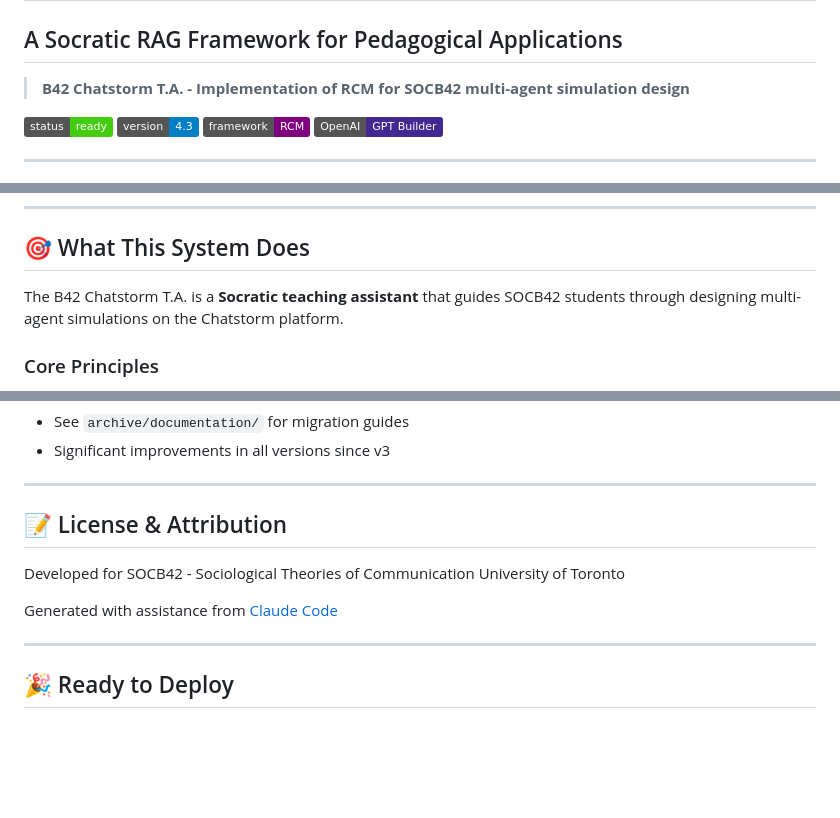
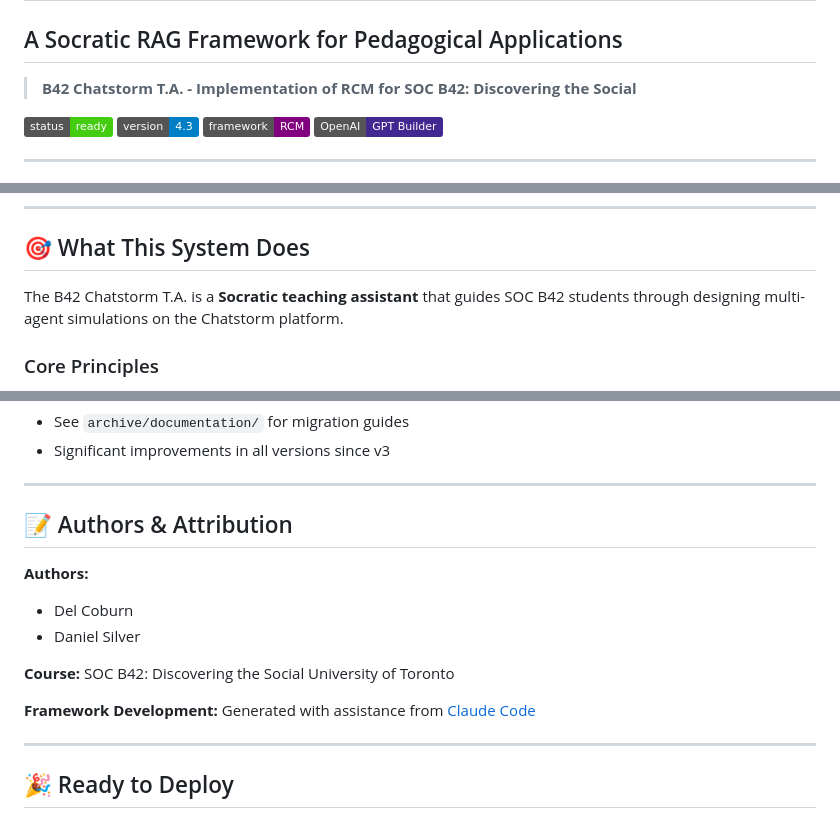
Before and after one commit to Baglecake/Socratic-RCM, a Markdown page: README.md, 3 parts joined by grey strips. GitHub-like rendering; badges without logos; blank space fills up the shorter version.

Commit message:
Add authors and correct course name in README
USER REQUEST:
"Can you list the authors as Del Coburn and Daniel Silver? And it is for
'SOC B42: Discovering the Social', not sociological theories of communication"

CHANGES:

1. ADDED AUTHORS SECTION:
   Created new "Authors & Attribution" section with:
   - Del Coburn
   - Daniel Silver

2. CORRECTED COURSE NAME:
   FROM: "SOCB42 - Sociological Theories of Communication"
   TO:   "SOC B42: Discovering the Social"

   Updated in:
   - Subtitle: "Implementation of RCM for SOC B42: Discovering the Social"
   - "What This System Does" section: "guides SOC B42 students..."
   - Authors & Attribution section: "SOC B42: Discovering the Social"

3. RESTRUCTURED ATTRIBUTION:
   FROM: "License & Attribution"
   TO:   "Authors & Attribution"

   Now includes:
   - Authors (Del Coburn, Daniel Silver)
   - Course (SOC B42: Discovering the Social, University of Toronto)
   - Framework Development (Claude Code)

Proper credit given to the course designers and developers.

Generated with Claude Code
Co-Authored-By: Claude <noreply@anthropic.com>

```diff
--- a/README.md
+++ b/README.md
@@ -1,7 +1,7 @@
 # The Reflect and Connect Model (RCM)
 ## A Socratic RAG Framework for Pedagogical Applications
 
-> **B42 Chatstorm T.A. - Implementation of RCM for SOCB42 multi-agent simulation design**
+> **B42 Chatstorm T.A. - Implementation of RCM for SOC B42: Discovering the Social**
 
 [![Status](https://img.shields.io/badge/status-ready-brightgreen)]()
 [![Version](https://img.shields.io/badge/version-4.3-blue)]()
@@ -136,7 +136,7 @@ B42_gpt/
 
 ## 🎯 What This System Does
 
-The B42 Chatstorm T.A. is a **Socratic teaching assistant** that guides SOCB42 students through designing multi-agent simulations on the Chatstorm platform.
+The B42 Chatstorm T.A. is a **Socratic teaching assistant** that guides SOC B42 students through designing multi-agent simulations on the Chatstorm platform.
 
 ### Core Principles
 
@@ -370,11 +370,17 @@ Before deploying to students:
 
 ---
 
-## 📝 License & Attribution
+## 📝 Authors & Attribution
 
-Developed for SOCB42 - Sociological Theories of Communication
+**Authors:**
+- Del Coburn
+- Daniel Silver
+
+**Course:**
+SOC B42: Discovering the Social
 University of Toronto
 
+**Framework Development:**
 Generated with assistance from [Claude Code](https://claude.com/claude-code)
 
 ---
```
